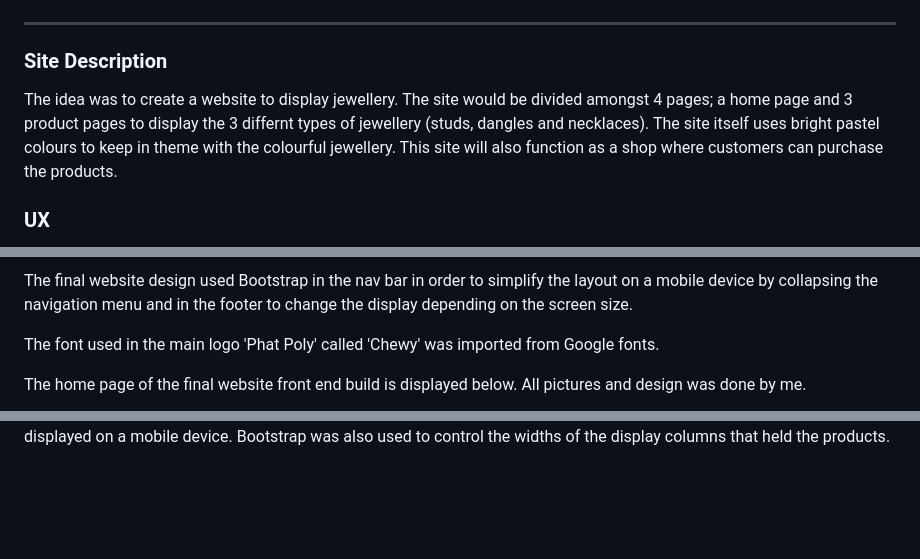
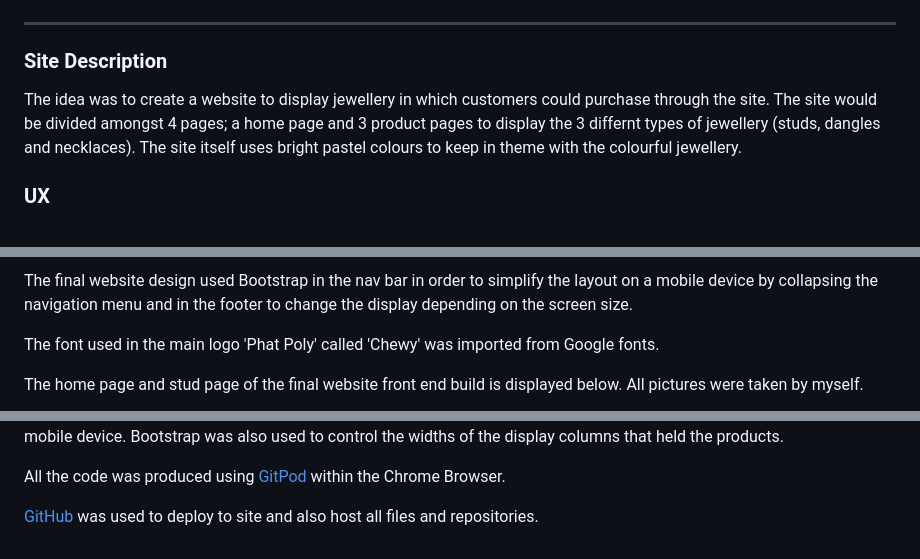
Before and after one commit to Code-Institute-Submissions/MikeVez-Milestone1, a Markdown page: README.md, 3 parts joined by grey strips. Rendered like a GitHub page; blank space fills up the shorter version.

Commit message:
readme file upadted

```diff
--- a/README.md
+++ b/README.md
@@ -3,10 +3,10 @@
 ## Phat Poly Handmade Jewellery Website
 ***
 ### Site Description
-The idea was to create a website to display jewellery. The site would be divided amongst 4 pages; a home page and 3
-product pages to display the 3 differnt types of jewellery (studs, dangles and necklaces). The site itself uses bright
-pastel colours to keep in theme with the colourful jewellery. This site will also function as a shop where customers
-can purchase the products.
+The idea was to create a website to display jewellery in which customers could purchase through the site.
+The site would be divided amongst 4 pages; a home page and 3 product pages to display the 3 differnt types
+of jewellery (studs, dangles and necklaces). The site itself uses bright pastel colours to keep in theme
+with the colourful jewellery.
 
 
 ### UX
@@ -22,6 +22,6 @@ to change the display depending on the screen size.
 The font used in the main logo 'Phat Poly' called 'Chewy' was imported from Google
 fonts.
 
-The home page of the final website front end build is displayed below. All pictures
-and design was done by me.
+The home page and stud page of the final website front end build is displayed below. All pictures
+were taken by myself.
 
@@ -36,3 +36,7 @@ Bootstrap [(bootstrap)](www.getbootstrap.com) was used to control the collapsing
 navbar as well as in the footer to control the layout when displayed on a mobile
 device. Bootstrap was also used to control the widths of the display columns that
 held the products.
+
+All the code was produced using [GitPod](https://www.gitpod.io/) within the Chrome Browser.
+
+[GitHub](https://github.com/) was used to deploy to site and also host all files and repositories.
```
Also changed, not shown: other parts of README.md (+3 -3 lines), assets/images/readmeimages/readmeStuds.PNG (added), 1 other file.
